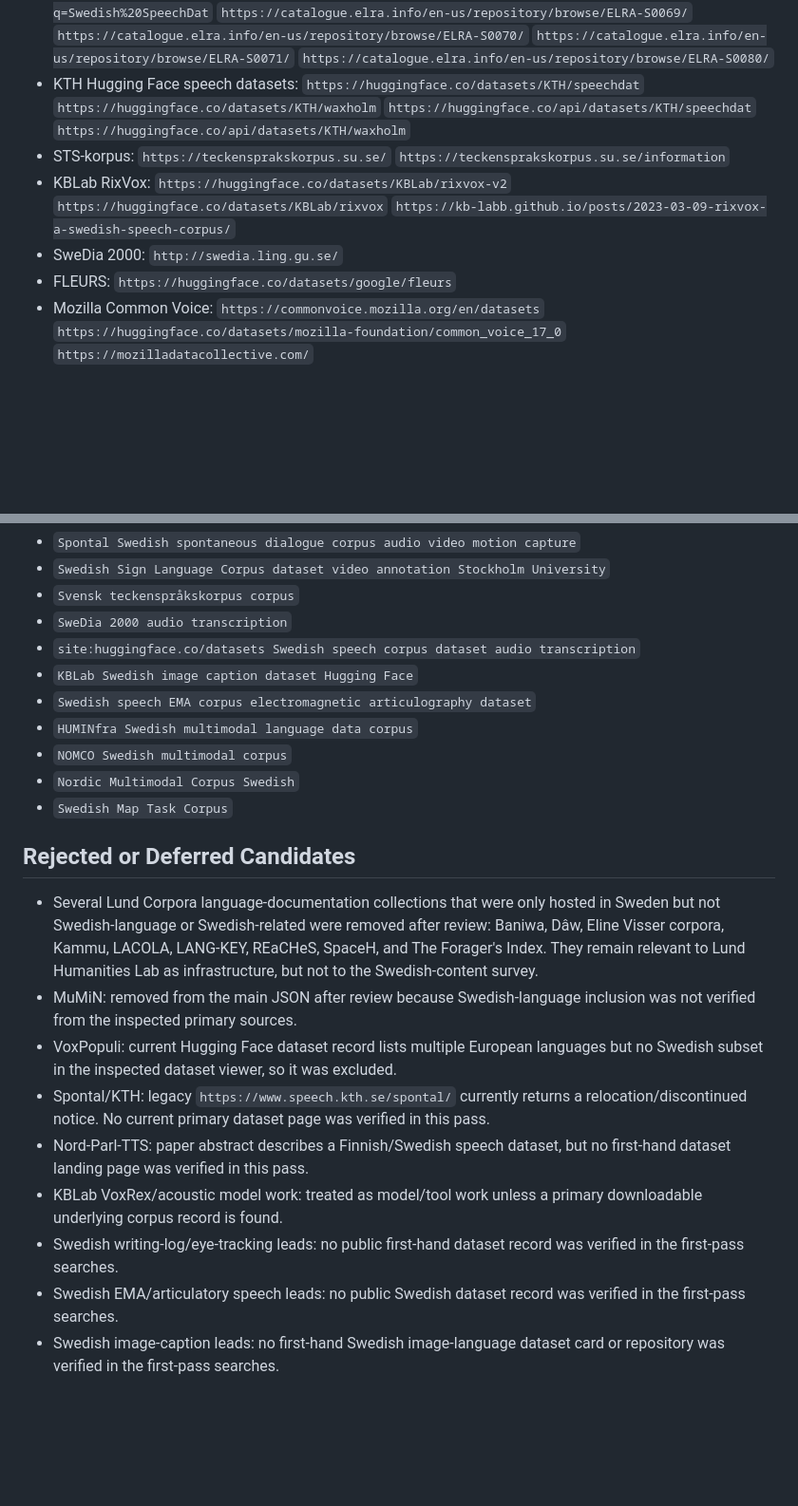
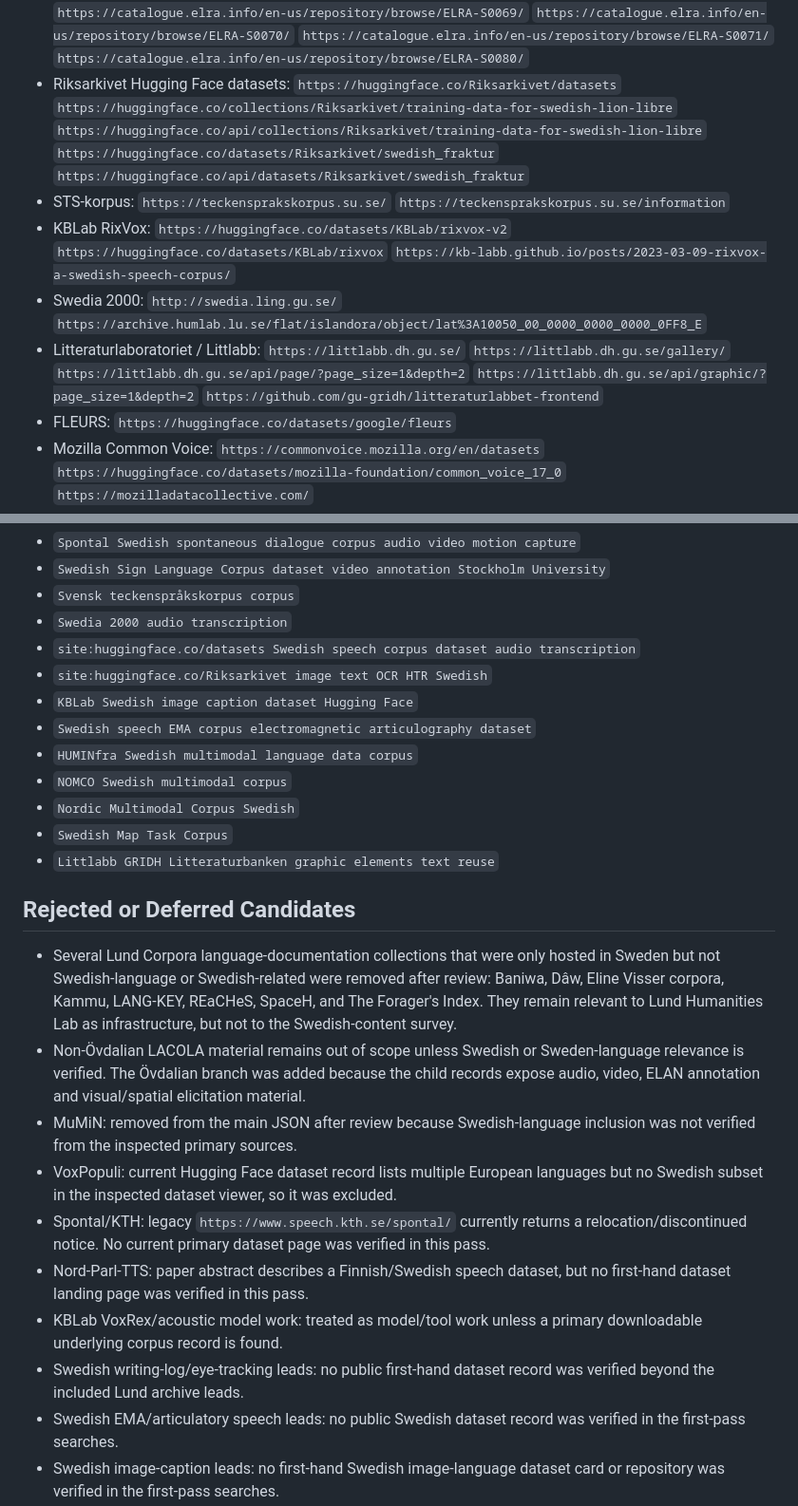
Before and after one commit to fjohan/sbm, a Markdown page: sources.md, 2 parts joined by grey strips. Shown at 95% size. Rendered like a GitHub page; blank space fills up the shorter version.

```diff
--- a/sources.md
+++ b/sources.md
@@ -48,11 +69,12 @@ Observed convention: one resource object per JSON file, with fields `Name`, `URL
   `https://catalogue.elra.info/en-us/repository/browse/ELRA-S0070/`
   `https://catalogue.elra.info/en-us/repository/browse/ELRA-S0071/`
   `https://catalogue.elra.info/en-us/repository/browse/ELRA-S0080/`
-- KTH Hugging Face speech datasets:
-  `https://huggingface.co/datasets/KTH/speechdat`
-  `https://huggingface.co/datasets/KTH/waxholm`
-  `https://huggingface.co/api/datasets/KTH/speechdat`
-  `https://huggingface.co/api/datasets/KTH/waxholm`
+- Riksarkivet Hugging Face datasets:
+  `https://huggingface.co/Riksarkivet/datasets`
+  `https://huggingface.co/collections/Riksarkivet/training-data-for-swedish-lion-libre`
+  `https://huggingface.co/api/collections/Riksarkivet/training-data-for-swedish-lion-libre`
+  `https://huggingface.co/datasets/Riksarkivet/swedish_fraktur`
+  `https://huggingface.co/api/datasets/Riksarkivet/swedish_fraktur`
 - STS-korpus:
   `https://teckensprakskorpus.su.se/`
   `https://teckensprakskorpus.su.se/information`
@@ -60,8 +82,15 @@ Observed convention: one resource object per JSON file, with fields `Name`, `URL
   `https://huggingface.co/datasets/KBLab/rixvox-v2`
   `https://huggingface.co/datasets/KBLab/rixvox`
   `https://kb-labb.github.io/posts/2023-03-09-rixvox-a-swedish-speech-corpus/`
-- SweDia 2000:
+- Swedia 2000:
   `http://swedia.ling.gu.se/`
+  `https://archive.humlab.lu.se/flat/islandora/object/lat%3A10050_00_0000_0000_0000_0FF8_E`
+- Litteraturlaboratoriet / Littlabb:
+  `https://littlabb.dh.gu.se/`
+  `https://littlabb.dh.gu.se/gallery/`
+  `https://littlabb.dh.gu.se/api/page/?page_size=1&depth=2`
+  `https://littlabb.dh.gu.se/api/graphic/?page_size=1&depth=2`
+  `https://github.com/gu-gridh/litteraturlabbet-frontend`
 - FLEURS:
   `https://huggingface.co/datasets/google/fleurs`
 - Mozilla Common Voice:
@@ -90,24 +119,27 @@ Observed convention: one resource object per JSON file, with fields `Name`, `URL
 - `Spontal Swedish spontaneous dialogue corpus audio video motion capture`
 - `Swedish Sign Language Corpus dataset video annotation Stockholm University`
 - `Svensk teckenspråkskorpus corpus`
-- `SweDia 2000 audio transcription`
+- `Swedia 2000 audio transcription`
 - `site:huggingface.co/datasets Swedish speech corpus dataset audio transcription`
+- `site:huggingface.co/Riksarkivet image text OCR HTR Swedish`
 - `KBLab Swedish image caption dataset Hugging Face`
 - `Swedish speech EMA corpus electromagnetic articulography dataset`
 - `HUMINfra Swedish multimodal language data corpus`
 - `NOMCO Swedish multimodal corpus`
 - `Nordic Multimodal Corpus Swedish`
 - `Swedish Map Task Corpus`
+- `Littlabb GRIDH Litteraturbanken graphic elements text reuse`
 
 ## Rejected or Deferred Candidates
 
-- Several Lund Corpora language-documentation collections that were only hosted in Sweden but not Swedish-language or Swedish-related were removed after review: Baniwa, Dâw, Eline Visser corpora, Kammu, LACOLA, LANG-KEY, REaCHeS, SpaceH, and The Forager's Index. They remain relevant to Lund Humanities Lab as infrastructure, but not to the Swedish-content survey.
+- Several Lund Corpora language-documentation collections that were only hosted in Sweden but not Swedish-language or Swedish-related were removed after review: Baniwa, Dâw, Eline Visser corpora, Kammu, LANG-KEY, REaCHeS, SpaceH, and The Forager's Index. They remain relevant to Lund Humanities Lab as infrastructure, but not to the Swedish-content survey.
+- Non-Övdalian LACOLA material remains out of scope unless Swedish or Sweden-language relevance is verified. The Övdalian branch was added because the child records expose audio, video, ELAN annotation and visual/spatial elicitation material.
 - MuMiN: removed from the main JSON after review because Swedish-language inclusion was not verified from the inspected primary sources.
 - VoxPopuli: current Hugging Face dataset record lists multiple European languages but no Swedish subset in the inspected dataset viewer, so it was excluded.
 - Spontal/KTH: legacy `https://www.speech.kth.se/spontal/` currently returns a relocation/discontinued notice. No current primary dataset page was verified in this pass.
 - Nord-Parl-TTS: paper abstract describes a Finnish/Swedish speech dataset, but no first-hand dataset landing page was verified in this pass.
 - KBLab VoxRex/acoustic model work: treated as model/tool work unless a primary downloadable underlying corpus record is found.
-- Swedish writing-log/eye-tracking leads: no public first-hand dataset record was verified in the first-pass searches.
+- Swedish writing-log/eye-tracking leads: no public first-hand dataset record was verified beyond the included Lund archive leads.
 - Swedish EMA/articulatory speech leads: no public Swedish dataset record was verified in the first-pass searches.
 - Swedish image-caption leads: no first-hand Swedish image-language dataset card or repository was verified in the first-pass searches.
 
```
Also changed, not shown: other parts of sources.md (+30 -7 lines).
